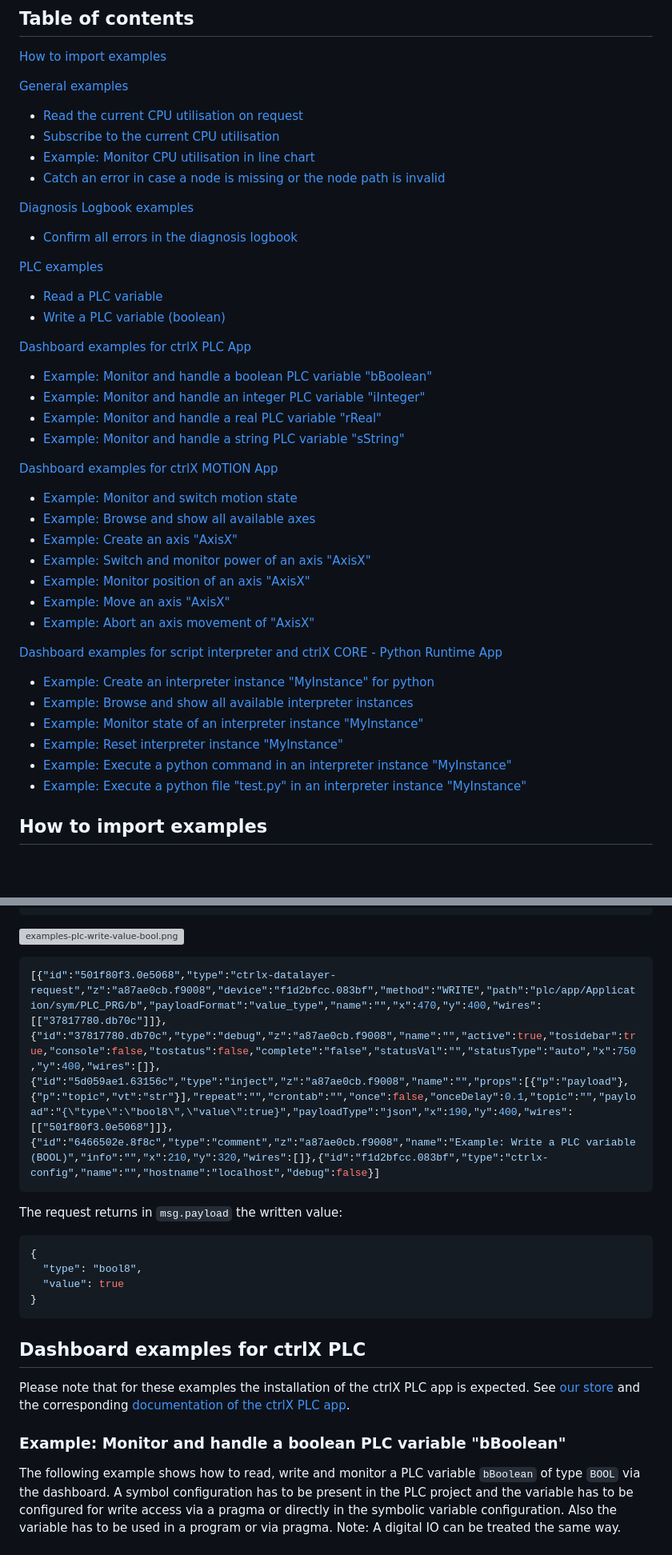
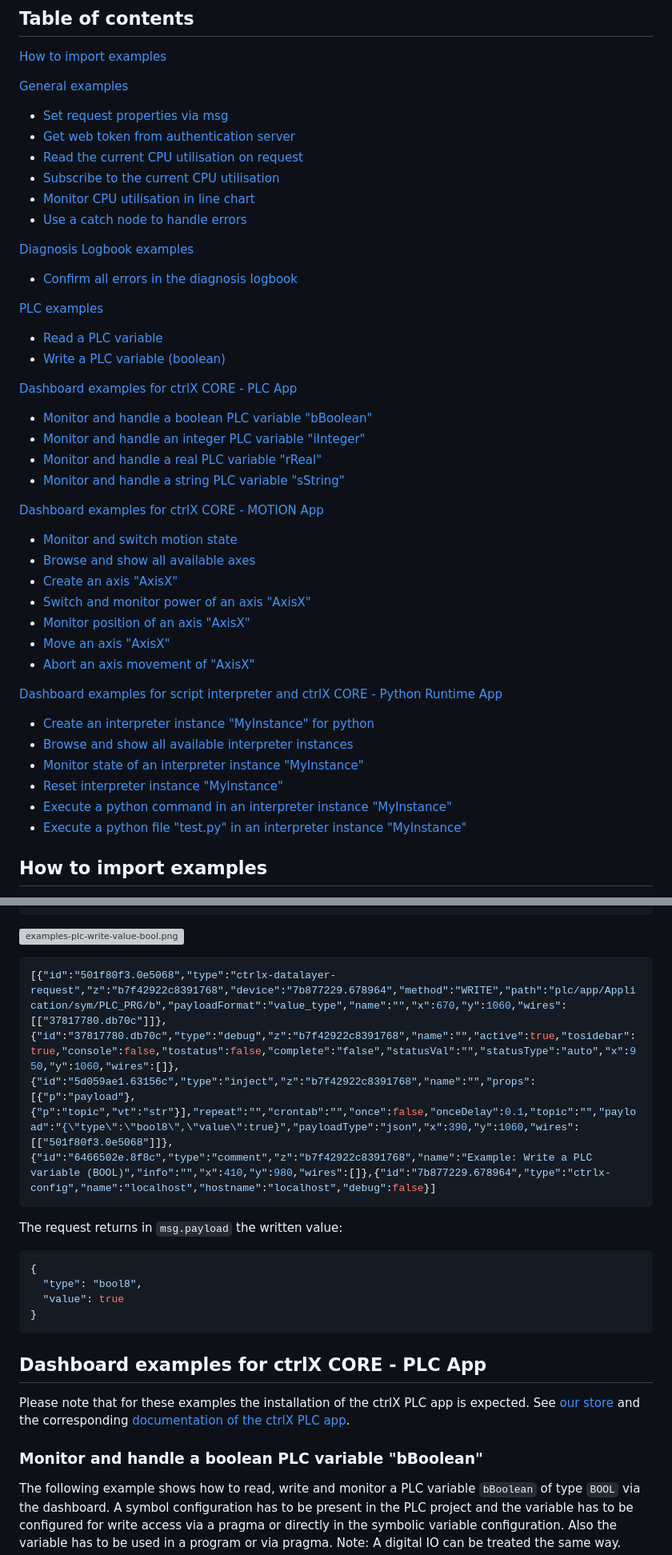
Before and after one commit to boschrexroth/node-red-contrib-ctrlx-automation, a Markdown page: doc/EXAMPLES.md, 2 parts joined by grey strips. Shown at 80% size. Rendered like a GitHub page; blank space fills up the shorter version; grey boxes are pictures that could not be loaded.

````diff
--- a/doc/EXAMPLES.md
+++ b/doc/EXAMPLES.md
@@ -8,10 +8,12 @@ This page contains various examples for different use cases. Looking through the
 
 [General examples](#general-examples)
 
+- [Set request properties via msg](#set-request-properties-via-msg)
+- [Get web token from authentication server](#get-web-token-from-authentication-server)
 - [Read the current CPU utilisation on request](#read-the-current-cpu-utilisation-on-request)
 - [Subscribe to the current CPU utilisation](#subscribe-to-the-current-cpu-utilisation)
-- [Example: Monitor CPU utilisation in line chart](#example-monitor-cpu-utilisation-in-line-chart)
-- [Catch an error in case a node is missing or the node path is invalid](#catch-an-error-in-case-a-node-is-missing-or-the-node-path-is-invalid)
+- [Monitor CPU utilisation in line chart](#monitor-cpu-utilisation-in-line-chart)
+- [Use a catch node to handle errors](#use-a-catch-node-to-handle-errors)
 
 [Diagnosis Logbook examples](#diagnosis-logbook-examples)
 
@@ -22,31 +24,31 @@ This page contains various examples for different use cases. Looking through the
 - [Read a PLC variable](#read-a-plc-variable)
 - [Write a PLC variable (boolean)](#write-a-plc-variable-boolean)
 
-[Dashboard examples for ctrlX PLC App](#dashboard-examples-for-ctrlx-plc)
+[Dashboard examples for ctrlX CORE - PLC App](#dashboard-examples-for-ctrlx-core---plc-app)
 
-- [Example: Monitor and handle a boolean PLC variable "bBoolean"](#example-monitor-and-handle-a-boolean-plc-variable-bboolean)
-- [Example: Monitor and handle an integer PLC variable "iInteger"](#example-monitor-and-handle-an-integer-plc-variable-iinteger)
-- [Example: Monitor and handle a real PLC variable "rReal"](#example-monitor-and-handle-a-real-plc-variable-rreal)
-- [Example: Monitor and handle a string PLC variable "sString"](#example-monitor-and-handle-a-string-plc-variable-sstring)
+- [Monitor and handle a boolean PLC variable "bBoolean"]( #monitor-and-handle-a-boolean-plc-variable-bboolean)
+- [Monitor and handle an integer PLC variable "iInteger"]( #monitor-and-handle-an-integer-plc-variable-iinteger)
+- [Monitor and handle a real PLC variable "rReal"]( #monitor-and-handle-a-real-plc-variable-rreal)
+- [Monitor and handle a string PLC variable "sString"]( #monitor-and-handle-a-string-plc-variable-sstring)
 
-[Dashboard examples for ctrlX MOTION App](#dashboard-examples-for-ctrlx-motion-app)
+[Dashboard examples for ctrlX CORE - MOTION App](#dashboard-examples-for-ctrlx-core---motion-app)
 
-- [Example: Monitor and switch motion state](#example-monitor-and-switch-motion-state)
-- [Example: Browse and show all available axes](#example-browse-and-show-all-available-axes)
-- [Example: Create an axis "AxisX"](#example-create-an-axis-axisx)
-- [Example: Switch and monitor power of an axis "AxisX"](#example-switch-and-monitor-power-of-an-axis-axisx)
-- [Example: Monitor position of an axis "AxisX"](#example-monitor-position-of-an-axis-axisx)
-- [Example: Move an axis "AxisX"](#example-move-an-axis-axisx)
-- [Example: Abort an axis movement of "AxisX"](#example-abort-an-axis-movement-of-axisx)
+- [Monitor and switch motion state]( #monitor-and-switch-motion-state)
+- [Browse and show all available axes]( #browse-and-show-all-available-axes)
+- [Create an axis "AxisX"]( #create-an-axis-axisx)
+- [Switch and monitor power of an axis "AxisX"]( #switch-and-monitor-power-of-an-axis-axisx)
+- [Monitor position of an axis "AxisX"]( #monitor-position-of-an-axis-axisx)
+- [Move an axis "AxisX"]( #move-an-axis-axisx)
+- [Abort an axis movement of "AxisX"]( #abort-an-axis-movement-of-axisx)
 
 [Dashboard examples for script interpreter and ctrlX CORE - Python Runtime App](#dashboard-examples-for-script-interpreter-and-ctrlx-core---python-runtime-app)
 
-- [Example: Create an interpreter instance "MyInstance" for python](#example-create-an-interpreter-instance-myinstance-for-python)
-- [Example: Browse and show all available interpreter instances](#example-browse-and-show-all-available-interpreter-instances)
-- [Example: Monitor state of an interpreter instance "MyInstance"](#example-monitor-state-of-an-interpreter-instance-myinstance)
-- [Example: Reset interpreter instance "MyInstance"](#example-reset-interpreter-instance-myinstance)
-- [Example: Execute a python command in an interpreter instance "MyInstance"](#example-execute-a-python-command-in-an-interpreter-instance-myinstance)
-- [Example: Execute a python file "test.py" in an interpreter instance "MyInstance"](#example-execute-a-python-file-testpy-in-an-interpreter-instance-myinstance)
+- [Create an interpreter instance "MyInstance" for python]( #create-an-interpreter-instance-myinstance-for-python)
+- [Browse and show all available interpreter instances]( #browse-and-show-all-available-interpreter-instances)
+- [Monitor state of an interpreter instance "MyInstance"]( #monitor-state-of-an-interpreter-instance-myinstance)
+- [Reset interpreter instance "MyInstance"]( #reset-interpreter-instance-myinstance)
+- [Execute a python command in an interpreter instance "MyInstance"]( #execute-a-python-command-in-an-interpreter-instance-myinstance)
+- [Execute a python file "test.py" in an interpreter instance "MyInstance"]( #execute-a-python-file-testpy-in-an-interpreter-instance-myinstance)
 
 ## How to import examples
 
@@ -153,7 +173,7 @@ END_VAR
 ![examples-plc-write-value-bool.png](./images/examples-plc-write-value-bool.png)
 
 ```JSON
-[{"id":"501f80f3.0e5068","type":"ctrlx-datalayer-request","z":"a87ae0cb.f9008","device":"f1d2bfcc.083bf","method":"WRITE","path":"plc/app/Application/sym/PLC_PRG/b","payloadFormat":"value_type","name":"","x":470,"y":400,"wires":[["37817780.db70c"]]},{"id":"37817780.db70c","type":"debug","z":"a87ae0cb.f9008","name":"","active":true,"tosidebar":true,"console":false,"tostatus":false,"complete":"false","statusVal":"","statusType":"auto","x":750,"y":400,"wires":[]},{"id":"5d059ae1.63156c","type":"inject","z":"a87ae0cb.f9008","name":"","props":[{"p":"payload"},{"p":"topic","vt":"str"}],"repeat":"","crontab":"","once":false,"onceDelay":0.1,"topic":"","payload":"{\"type\":\"bool8\",\"value\":true}","payloadType":"json","x":190,"y":400,"wires":[["501f80f3.0e5068"]]},{"id":"6466502e.8f8c","type":"comment","z":"a87ae0cb.f9008","name":"Example: Write a PLC variable (BOOL)","info":"","x":210,"y":320,"wires":[]},{"id":"f1d2bfcc.083bf","type":"ctrlx-config","name":"","hostname":"localhost","debug":false}]
+[{"id":"501f80f3.0e5068","type":"ctrlx-datalayer-request","z":"b7f42922c8391768","device":"7b877229.678964","method":"WRITE","path":"plc/app/Application/sym/PLC_PRG/b","payloadFormat":"value_type","name":"","x":670,"y":1060,"wires":[["37817780.db70c"]]},{"id":"37817780.db70c","type":"debug","z":"b7f42922c8391768","name":"","active":true,"tosidebar":true,"console":false,"tostatus":false,"complete":"false","statusVal":"","statusType":"auto","x":950,"y":1060,"wires":[]},{"id":"5d059ae1.63156c","type":"inject","z":"b7f42922c8391768","name":"","props":[{"p":"payload"},{"p":"topic","vt":"str"}],"repeat":"","crontab":"","once":false,"onceDelay":0.1,"topic":"","payload":"{\"type\":\"bool8\",\"value\":true}","payloadType":"json","x":390,"y":1060,"wires":[["501f80f3.0e5068"]]},{"id":"6466502e.8f8c","type":"comment","z":"b7f42922c8391768","name":"Example: Write a PLC variable (BOOL)","info":"","x":410,"y":980,"wires":[]},{"id":"7b877229.678964","type":"ctrlx-config","name":"localhost","hostname":"localhost","debug":false}]
 ```
 
 The request returns in `msg.payload` the written value:
@@ -165,11 +185,11 @@ The request returns in `msg.payload` the written value:
 }
 ```
 
-## Dashboard examples for ctrlX PLC
+## Dashboard examples for ctrlX CORE - PLC App
 
 Please note that for these examples the installation of the ctrlX PLC app is expected. See [our store](https://developer.community.boschrexroth.com/t5/Store-and-How-to/ctrlX-CORE-PLC-App/ba-p/13298) and the corresponding [documentation of the ctrlX PLC app](https://docs.automation.boschrexroth.com/document/version/1.0/PLC-App_-Application-Manual/documentRoot/7239751866761051~en/).
 
-### Example: Monitor and handle a boolean PLC variable "bBoolean"
+### Monitor and handle a boolean PLC variable "bBoolean"
 
 The following example shows how to read, write and monitor a PLC variable `bBoolean` of type `BOOL` via the dashboard. A symbol configuration has to be present in the PLC project and the variable has to be configured for write access via a pragma or directly in the symbolic variable configuration. Also the variable has to be used in a program or via pragma.
 Note: A digital IO can be treated the same way.
````
Also changed, not shown: other parts of doc/EXAMPLES.md (+46 -28 lines), doc/images/datalayer_request_examples.png (deleted), doc/images/examples_get_token.png (added), doc/images/examples_read_CPU_utilisation.png (renamed from doc/images/usage_overview_request.png), doc/images/examples_set_request_properties_via_msg.png (added), doc/images/examples_subscribe_CPU_utilisation.png (renamed from doc/images/usage_overview_subscribe.png), 14 other files.
